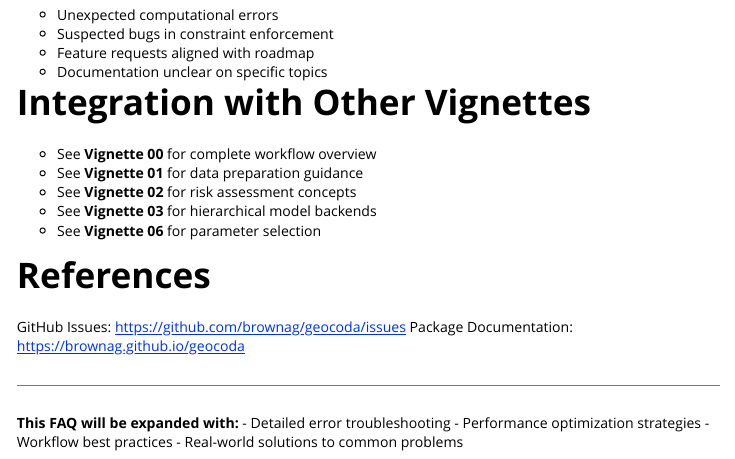
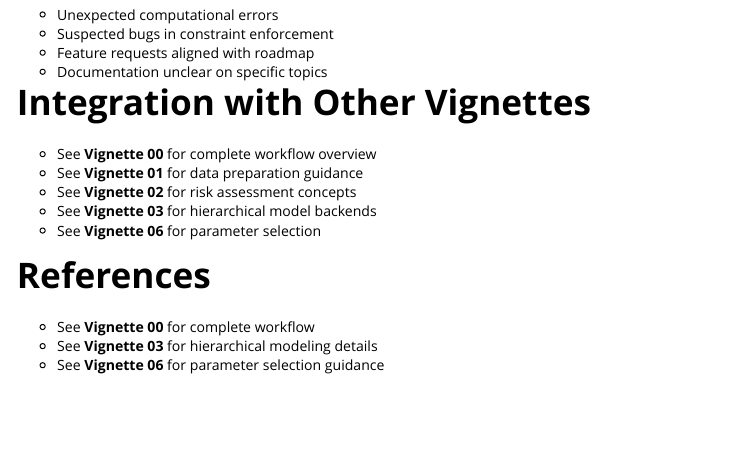
Before and after one commit to brownag/geocoda, an R Markdown document (vignettes/07_faq_troubleshooting.Rmd): the page in a window 1100 px wide, from 8980 px down. Rendered offline with R 4.5, knitr and Pandoc, with nearby package versions; code that draws random numbers runs with fixed seeds of ours.

Commit message:
docs: faq vignette

```diff
--- a/vignettes/07_faq_troubleshooting.Rmd
+++ b/vignettes/07_faq_troubleshooting.Rmd
@@ -958,13 +960,6 @@ cat("  # Should be small relative to data SD\n")
 
 # References
 
-GitHub Issues: https://github.com/brownag/geocoda/issues
-Package Documentation: https://brownag.github.io/geocoda
-
----
-
-**This FAQ will be expanded with:**
-- Detailed error troubleshooting
-- Performance optimization strategies
-- Workflow best practices
-- Real-world solutions to common problems
+- See **Vignette 00** for complete workflow
+- See **Vignette 03** for hierarchical modeling details
+- See **Vignette 06** for parameter selection guidance
```
Also changed, not shown: vignettes/07_faq_troubleshooting.Rmd (2 more changed lines).
